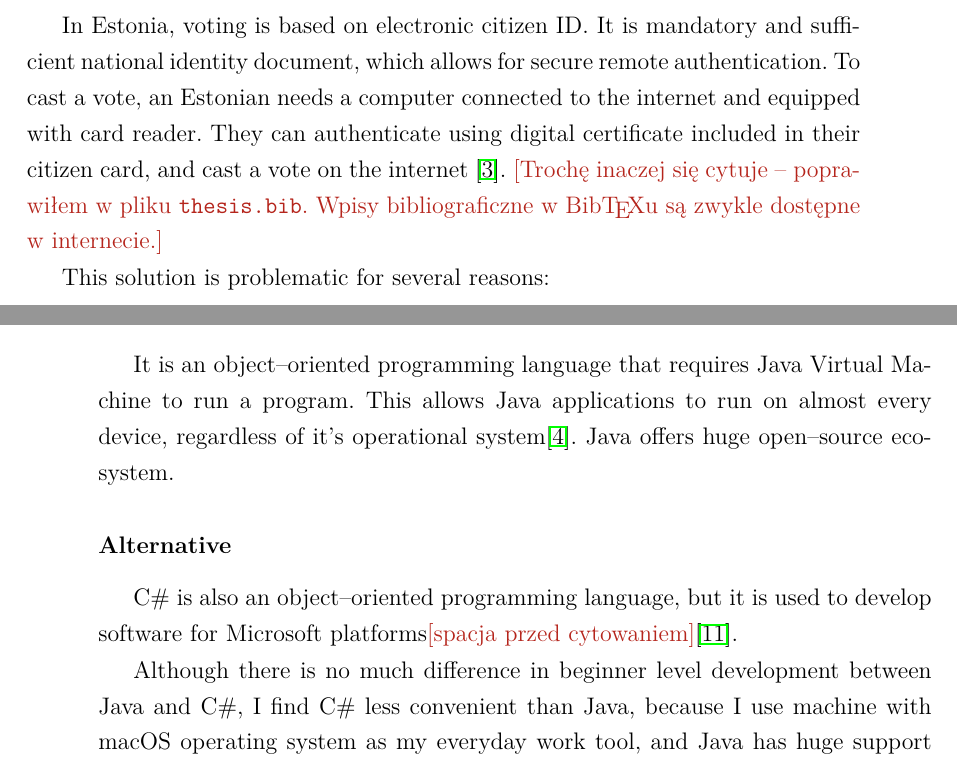
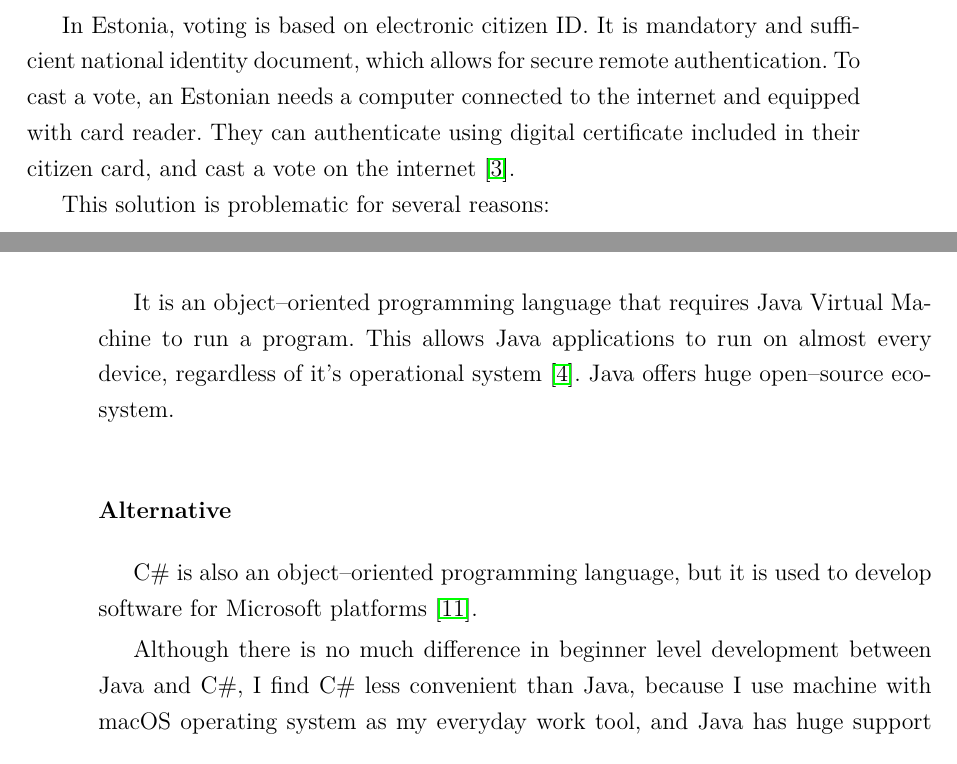
Before and after one commit to Drzewo97/BallotBox, a LaTeX thesis (praca/thesis.tex): two parts of pages 17 and 24 of 66, joined at a grey line, cut so that both start at the same text. Compiled offline with pdfLaTeX.

Commit message:
Correct citations

```diff
--- a/praca/thesis.tex
+++ b/praca/thesis.tex
@@ -383,7 +383,7 @@ Gliwice, dnia {\selectlanguage{polish}\today}
   \subsection{Electronic voting in Estonia}
     In Estonia, voting is based on electronic citizen ID. It is mandatory and sufficient national identity document, which allows for secure remote authentication.
     To cast a vote, an Estonian needs a computer connected to the internet and equipped with card reader.
-    They can authenticate using digital certificate included in their citizen card, and cast a vote on the internet \cite{bib:internet_voting_estonia}. \ksremark{Trochę inaczej się cytuje – poprawiłem w pliku \texttt{thesis.bib}. Wpisy bibliograficzne w Bib\TeX u są zwykle dostępne w internecie.}
+    They can authenticate using digital certificate included in their citizen card, and cast a vote on the internet \cite{bib:internet_voting_estonia}.
 
     This solution is problematic for several reasons:
     \begin{itemize}
@@ -482,11 +482,11 @@ Gliwice, dnia {\selectlanguage{polish}\today}
 
     \subsection{Java}
       It is an object--oriented programming language that requires Java Virtual Machine to run a program.
-      This allows Java applications to run on almost every device, regardless of it's operational system\cite{bib:horstmann2008core}.
+      This allows Java applications to run on almost every device, regardless of it's operational system \cite{bib:horstmann2008core}.
       Java offers huge open--source ecosystem.
 
       \subsubsection{Alternative}
-        C\# is also an object--oriented programming language, but it is used to develop software for Microsoft platforms\ksremark{spacja przed cytowaniem}\cite{bib:thai2003net}.
+        C\# is also an object--oriented programming language, but it is used to develop software for Microsoft platforms \cite{bib:thai2003net}.
 
       Although there is no much difference in beginner level development between Java and C\#, I find C\# less convenient than Java,
       because I use machine with macOS operating system as my everyday work tool, and Java has huge support on Unix based system, compared to almost none support for C\#.
```
Also changed, not shown: praca/thesis.tex (18 more changed lines).
